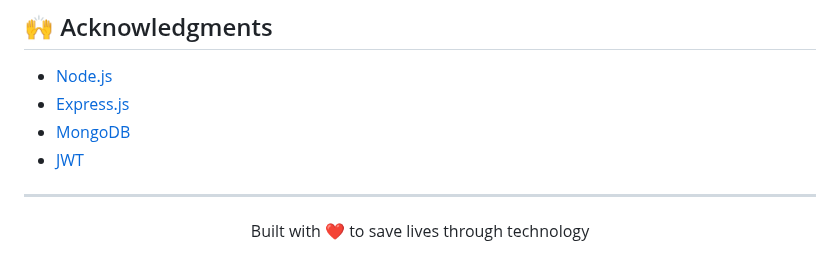
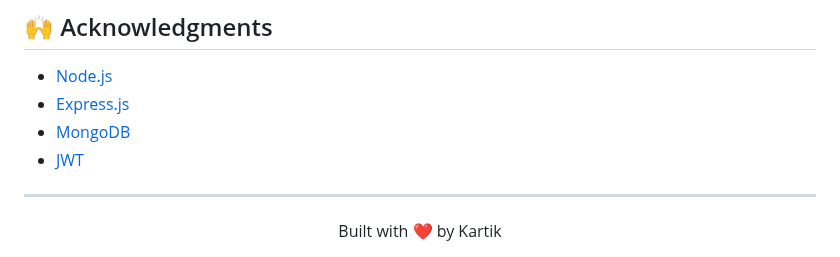
Before and after one commit to kartik0905/organ-donation, a Markdown page: README.md, the part around the change. Drawn GitHub-style.

```diff
--- a/README.md
+++ b/README.md
@@ -170,5 +170,5 @@ cd odms-frontend
 ---
 
 <div align="center">
-  Built with ❤️ to save lives through technology
+  Built with ❤️ by Kartik
 </div>
```
